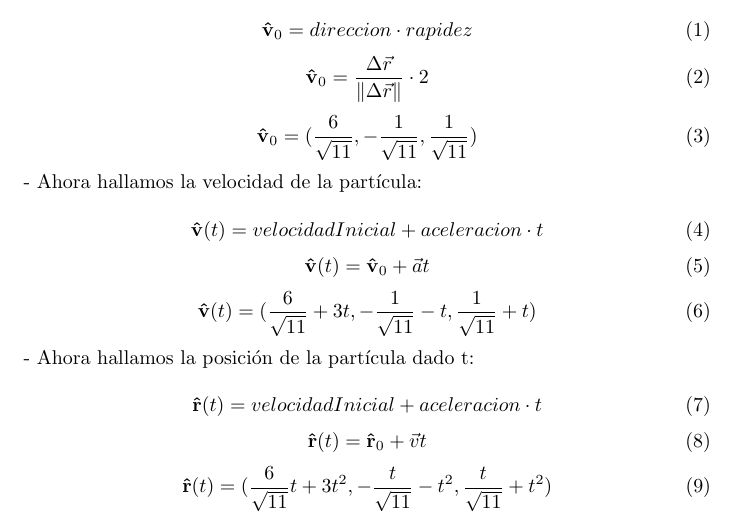
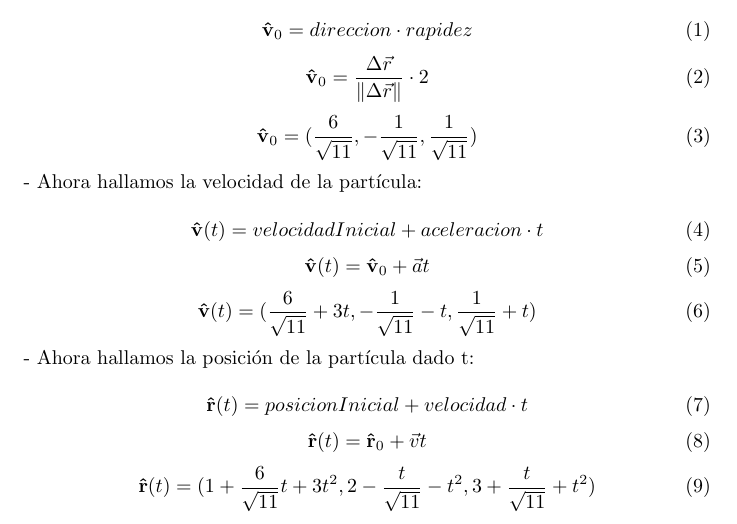
Before and after one commit to JeanCarlos911/latex, a LaTeX document (calculo-multivariado/main.tex): part of the page, cut so that both start at the same text. Compiled offline with pdfLaTeX.

Commit message:
bugs fixed

```diff
--- a/calculo-multivariado/main.tex
+++ b/calculo-multivariado/main.tex
@@ -50,13 +50,13 @@
 
         \text{- Ahora hallamos la posición de la partícula dado t:}\\
         \begin{equation}
-            \uvec{r}(t) = velocidadInicial + aceleracion \cdot t
+            \uvec{r}(t) = posicionInicial + velocidad \cdot t
         \end{equation}
         \begin{equation}
             \uvec{r}(t) = \uvec{r}_0 + \vec{v} t
         \end{equation}
         \begin{equation}
-            \uvec{r}(t) = (\frac{6}{\sqrt{11}}t + 3t^2, -\frac{t}{\sqrt{11}} - t^2, \frac{t}{\sqrt{11}} + t^2)
+            \uvec{r}(t) = (1 + \frac{6}{\sqrt{11}}t + 3t^2, 2 - \frac{t}{\sqrt{11}} - t^2, 3 + \frac{t}{\sqrt{11}} + t^2)
         \end{equation}
     \end{flushleft}
 
```
